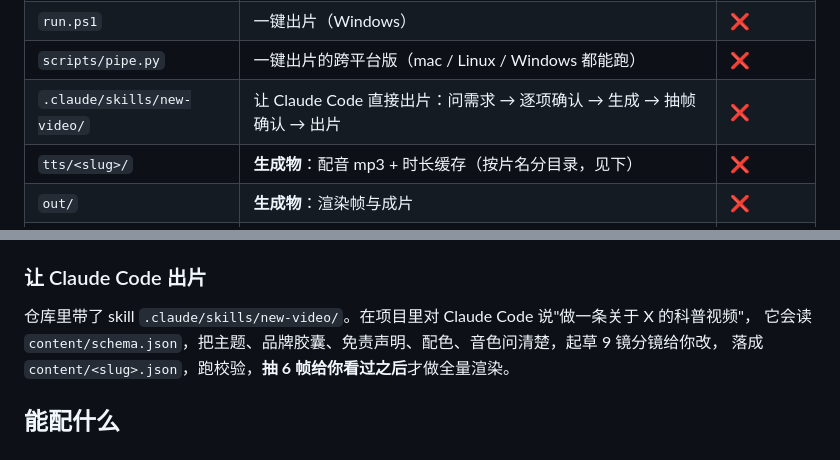
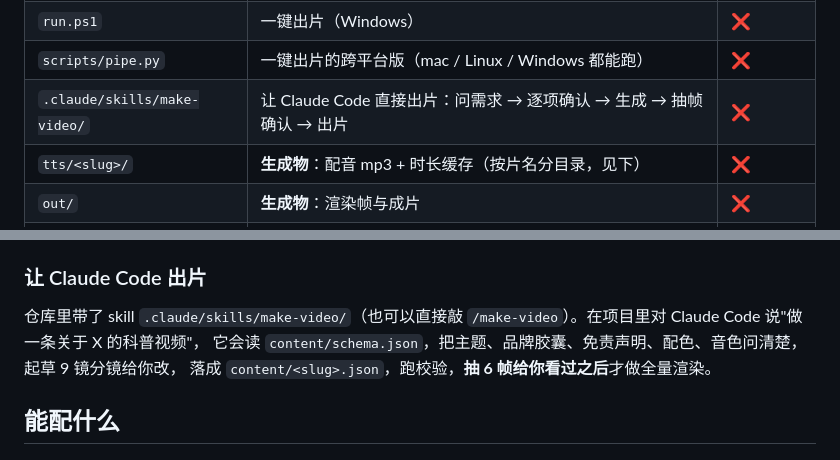
Before and after one commit to qingyanjiu/video-creator, a Markdown page: README.md, 2 parts joined by grey strips. Drawn GitHub-style.

```diff
--- a/README.md
+++ b/README.md
@@ -25,7 +25,7 @@
 | `setenv.ps1` | 复用已有依赖时，一键配好 `PYTHONPATH` / `NODE_PATH` | ❌ |
 | `run.ps1` | 一键出片（Windows） | ❌ |
 | `scripts/pipe.py` | 一键出片的跨平台版（mac / Linux / Windows 都能跑） | ❌ |
-| `.claude/skills/new-video/` | 让 Claude Code 直接出片：问需求 → 逐项确认 → 生成 → 抽帧确认 → 出片 | ❌ |
+| `.claude/skills/make-video/` | 让 Claude Code 直接出片：问需求 → 逐项确认 → 生成 → 抽帧确认 → 出片 | ❌ |
 | `tts/<slug>/` | **生成物**：配音 mp3 + 时长缓存（按片名分目录，见下） | ❌ |
 | `out/` | **生成物**：渲染帧与成片 | ❌ |
 | `docs/` | 提示词、版式说明、流程、踩坑记录 | — |
@@ -100,7 +100,7 @@ python3 scripts/pipe.py all content/child-insurance.json --name "给孩子买保
 
 ### 让 Claude Code 出片
 
-仓库里带了 skill `.claude/skills/new-video/`。在项目里对 Claude Code 说"做一条关于 X 的科普视频"，
+仓库里带了 skill `.claude/skills/make-video/`（也可以直接敲 `/make-video`）。在项目里对 Claude Code 说"做一条关于 X 的科普视频"，
 它会读 `content/schema.json`，把主题、品牌胶囊、免责声明、配色、音色问清楚，起草 9 镜分镜给你改，
 落成 `content/<slug>.json`，跑校验，**抽 6 帧给你看过之后**才做全量渲染。
 
```
Also changed, not shown: 2 other files.
